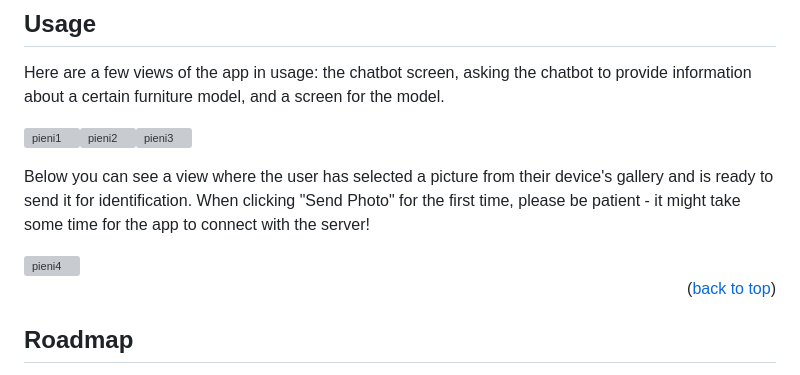
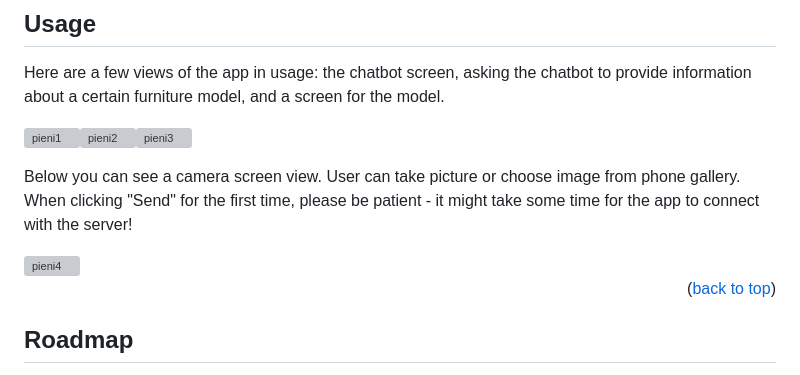
Before and after one commit to seitseman-niksaria/niksari-backend, a Markdown page: README.md, the part around one of its changes. GitHub-like rendering; grey boxes are pictures that could not be loaded.

```diff
--- a/README.md
+++ b/README.md
@@ -124,5 +124,5 @@ Here are a few views of the app in usage: the chatbot screen, asking the chatbot
 
 <img width="225" alt="pieni1" src="https://github.com/seitseman-niksaria/documentation/assets/122804701/f3c1234b-9286-4576-a8ab-748f670730f3"><img width="225" alt="pieni2" src="https://github.com/seitseman-niksaria/documentation/assets/122804701/af847a6e-71b5-454b-a3a3-6622696a9017"><img width="225" alt="pieni3" src="https://github.com/seitseman-niksaria/documentation/assets/122804701/a7e94604-5a01-4e42-9e23-5614f6e46687">
 
-Below you can see a view where the user has selected a picture from their device's gallery and is ready to send it for identification. When clicking "Send Photo" for the first time, please be patient - it might take some time for the app to connect with the server!
+Below you can see a camera screen view. User can take picture or choose image from phone gallery. When clicking "Send" for the first time, please be patient - it might take some time for the app to connect with the server!
 
```
Also changed, not shown: other parts of README.md (+1 -1 lines).
